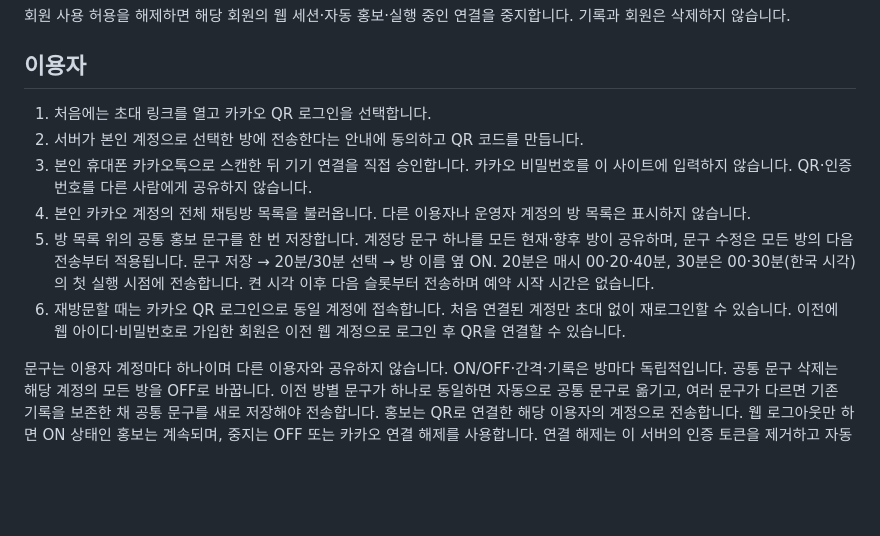
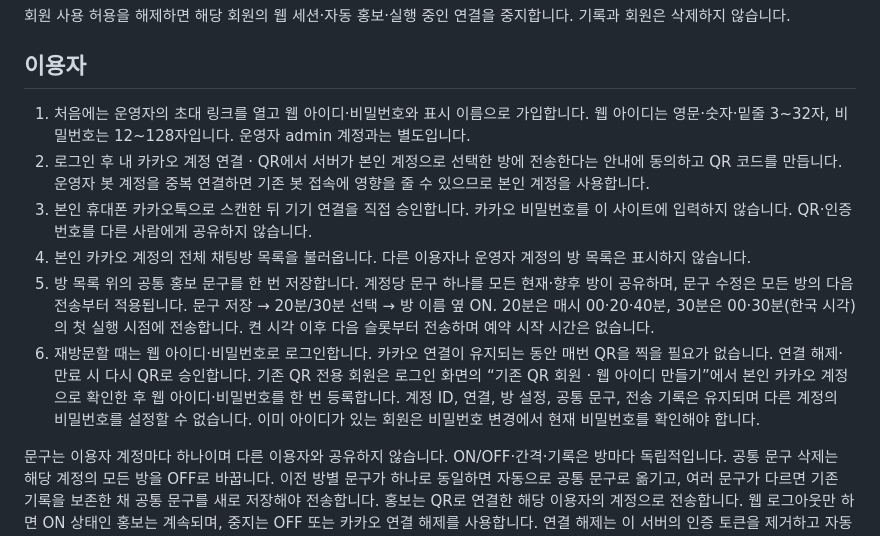
Before and after one commit to yiraethai7777-cell/hz, a Markdown page: docs/홍보웹-사용안내.md, the part around the change. GitHub-like rendering; blank space fills up the shorter version.

Commit message:
Explain web signup and one-time Kakao QR linking

```diff
--- a/docs/홍보웹-사용안내.md
+++ b/docs/홍보웹-사용안내.md
@@ -10,12 +10,12 @@
 
 ## 이용자
 
-1. 처음에는 초대 링크를 열고 카카오 QR 로그인을 선택합니다.
-2. 서버가 본인 계정으로 선택한 방에 전송한다는 안내에 동의하고 QR 코드를 만듭니다.
+1. 처음에는 운영자의 초대 링크를 열고 웹 아이디·비밀번호와 표시 이름으로 가입합니다. 웹 아이디는 영문·숫자·밑줄 3~32자, 비밀번호는 12~128자입니다. 운영자 admin 계정과는 별도입니다.
+2. 로그인 후 내 카카오 계정 연결 · QR에서 서버가 본인 계정으로 선택한 방에 전송한다는 안내에 동의하고 QR 코드를 만듭니다. 운영자 봇 계정을 중복 연결하면 기존 봇 접속에 영향을 줄 수 있으므로 본인 계정을 사용합니다.
 3. 본인 휴대폰 카카오톡으로 스캔한 뒤 기기 연결을 직접 승인합니다. 카카오 비밀번호를 이 사이트에 입력하지 않습니다. QR·인증번호를 다른 사람에게 공유하지 않습니다.
 4. 본인 카카오 계정의 전체 채팅방 목록을 불러옵니다. 다른 이용자나 운영자 계정의 방 목록은 표시하지 않습니다.
 5. 방 목록 위의 공통 홍보 문구를 한 번 저장합니다. 계정당 문구 하나를 모든 현재·향후 방이 공유하며, 문구 수정은 모든 방의 다음 전송부터 적용됩니다. 문구 저장 → 20분/30분 선택 → 방 이름 옆 ON. 20분은 매시 00·20·40분, 30분은 00·30분(한국 시각)의 첫 실행 시점에 전송합니다. 켠 시각 이후 다음 슬롯부터 전송하며 예약 시작 시간은 없습니다.
-6. 재방문할 때는 카카오 QR 로그인으로 동일 계정에 접속합니다. 처음 연결된 계정만 초대 없이 재로그인할 수 있습니다. 이전에 웹 아이디·비밀번호로 가입한 회원은 이전 웹 계정으로 로그인 후 QR을 연결할 수 있습니다.
+6. 재방문할 때는 웹 아이디·비밀번호로 로그인합니다. 카카오 연결이 유지되는 동안 매번 QR을 찍을 필요가 없습니다. 연결 해제·만료 시 다시 QR로 승인합니다. 기존 QR 전용 회원은 로그인 화면의 “기존 QR 회원 · 웹 아이디 만들기”에서 본인 카카오 계정으로 확인한 후 웹 아이디·비밀번호를 한 번 등록합니다. 계정 ID, 연결, 방 설정, 공통 문구, 전송 기록은 유지되며 다른 계정의 비밀번호를 설정할 수 없습니다. 이미 아이디가 있는 회원은 비밀번호 변경에서 현재 비밀번호를 확인해야 합니다.
 
 문구는 이용자 계정마다 하나이며 다른 이용자와 공유하지 않습니다. ON/OFF·간격·기록은 방마다 독립적입니다. 공통 문구 삭제는 해당 계정의 모든 방을 OFF로 바꿉니다. 이전 방별 문구가 하나로 동일하면 자동으로 공통 문구로 옮기고, 여러 문구가 다르면 기존 기록을 보존한 채 공통 문구를 새로 저장해야 전송합니다. 홍보는 QR로 연결한 해당 이용자의 계정으로 전송합니다. 웹 로그아웃만 하면 ON 상태인 홍보는 계속되며, 중지는 OFF 또는 카카오 연결 해제를 사용합니다. 연결 해제는 이 서버의 인증 토큰을 제거하고 자동 전송을 멈춥니다. 카카오톡 기기 목록에서도 필요에 따라 연결된 기기를 직접 해제할 수 있습니다.
 
```
